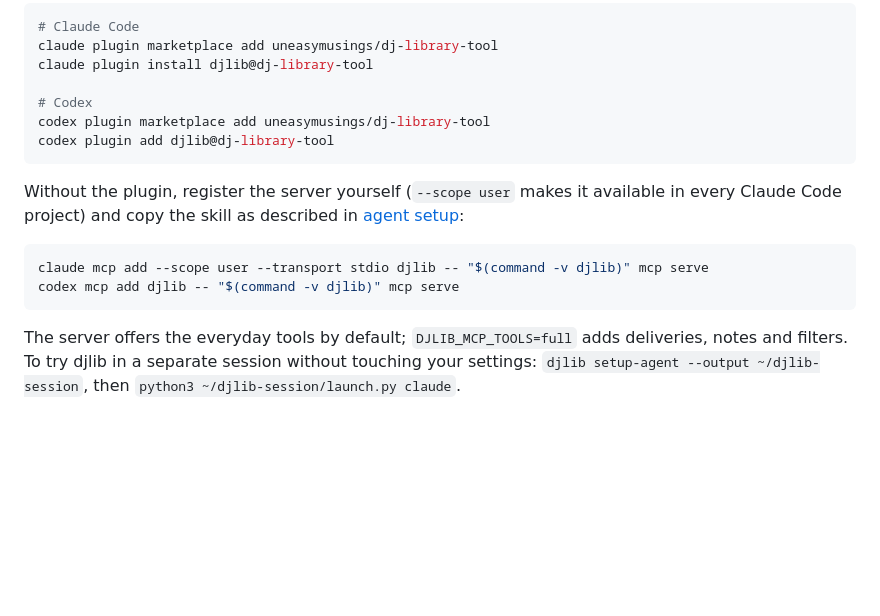
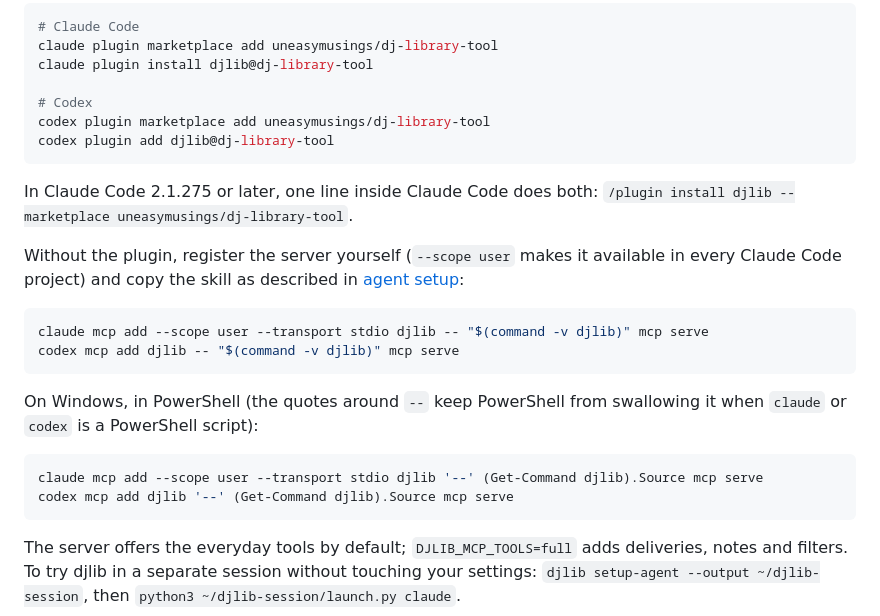
Before and after one commit to uneasymusings/dj-library-tool, a Markdown page: docs/INSTALL.md, the part around the change. Drawn GitHub-style; blank space fills up the shorter version.

Commit message:
Install page: registering djlib's MCP server from Windows PowerShell
The manual claude/codex mcp add lines used $(command -v djlib), which
PowerShell doesn't have, although the page is also for Windows. The
PowerShell lines use (Get-Command djlib).Source, as the agent page
says, and quote -- so PowerShell passes it on when claude or codex is a
PowerShell script (it only passes a bare -- to programs). The page also
gives Claude Code's one-step /plugin install line.

````diff
--- a/docs/INSTALL.md
+++ b/docs/INSTALL.md
@@ -49,11 +49,20 @@ codex plugin marketplace add uneasymusings/dj-library-tool
 codex plugin add djlib@dj-library-tool
 ```
 
+In Claude Code 2.1.275 or later, one line inside Claude Code does both: `/plugin install djlib --marketplace uneasymusings/dj-library-tool`.
+
 Without the plugin, register the server yourself (`--scope user` makes it available in every Claude Code project) and copy the skill as described in [agent setup](AGENTS.md):
 
 ```bash
 claude mcp add --scope user --transport stdio djlib -- "$(command -v djlib)" mcp serve
 codex mcp add djlib -- "$(command -v djlib)" mcp serve
+```
+
+On Windows, in PowerShell (the quotes around `--` keep PowerShell from swallowing it when `claude` or `codex` is a PowerShell script):
+
+```powershell
+claude mcp add --scope user --transport stdio djlib '--' (Get-Command djlib).Source mcp serve
+codex mcp add djlib '--' (Get-Command djlib).Source mcp serve
 ```
 
 The server offers the everyday tools by default; `DJLIB_MCP_TOOLS=full` adds deliveries, notes and filters. To try djlib in a separate session without touching your settings: `djlib setup-agent --output ~/djlib-session`, then `python3 ~/djlib-session/launch.py claude`.
````
